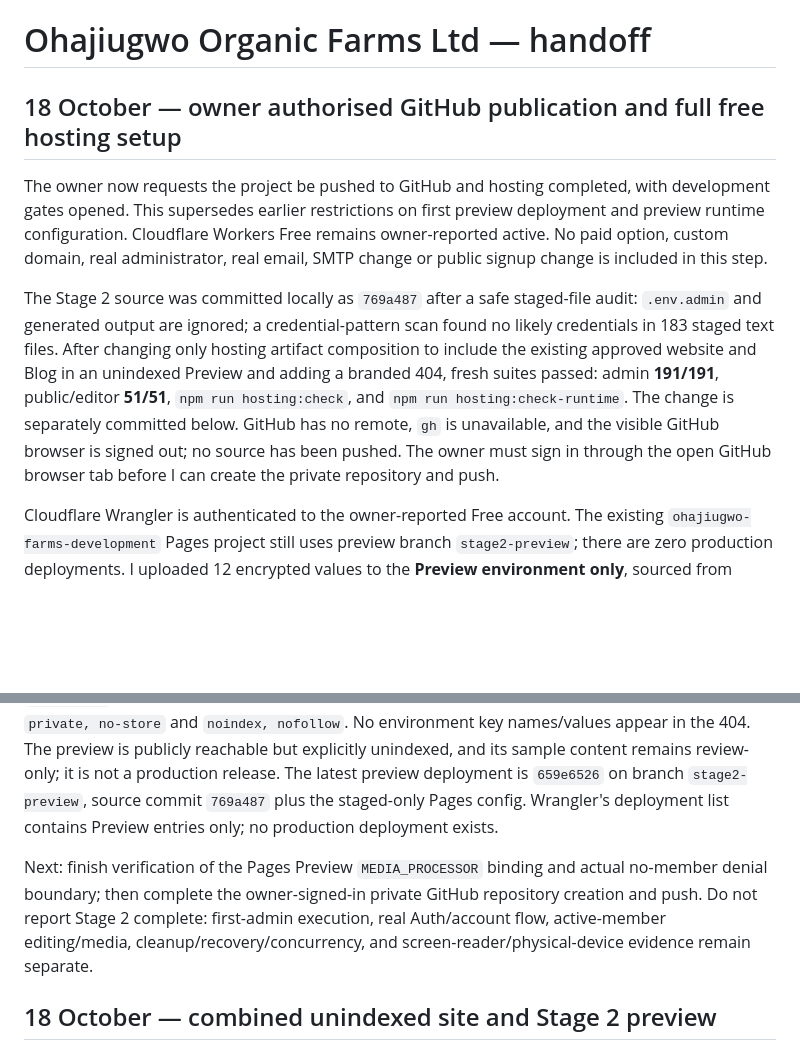
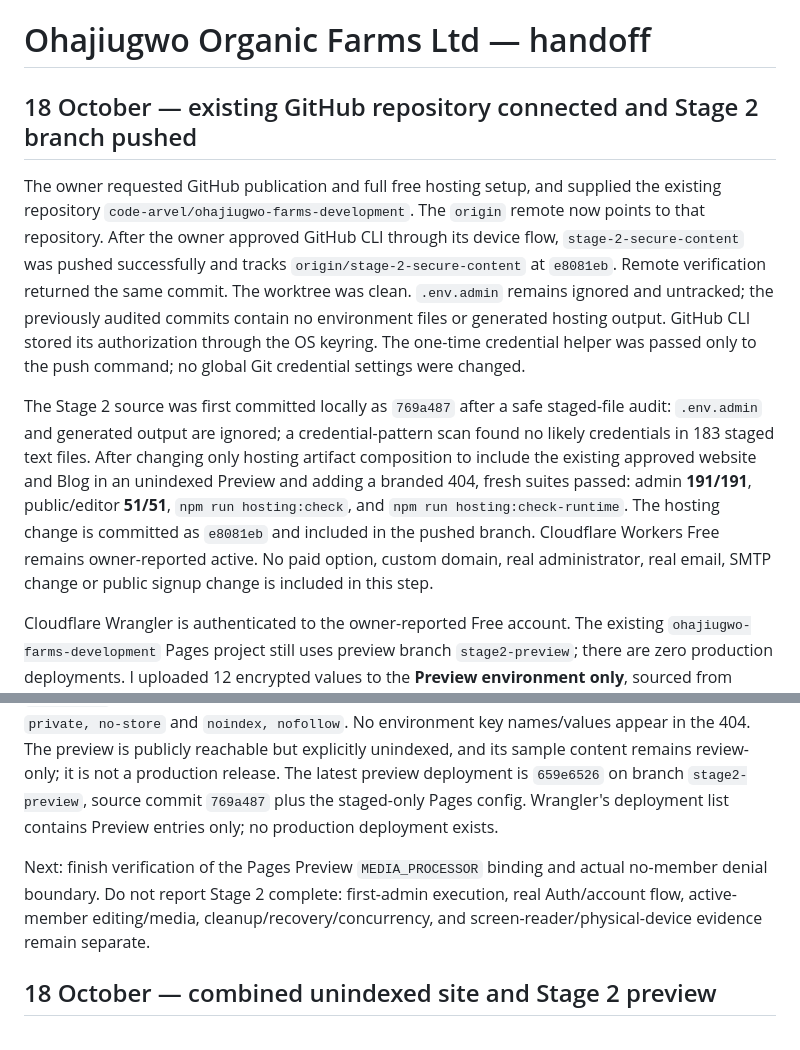
Before and after one commit to code-arvel/ohajiugwo-farms-development, a Markdown page: HANDOFF.md, 2 parts joined by grey strips. Drawn GitHub-style; blank space fills up the shorter version.

Commit message:
Record GitHub publication checkpoint

```diff
--- a/HANDOFF.md
+++ b/HANDOFF.md
@@ -1,10 +1,10 @@
 # Ohajiugwo Organic Farms Ltd — handoff
 
-## 18 October — owner authorised GitHub publication and full free hosting setup
+## 18 October — existing GitHub repository connected and Stage 2 branch pushed
 
-The owner now requests the project be pushed to GitHub and hosting completed, with development gates opened. This supersedes earlier restrictions on first preview deployment and preview runtime configuration. Cloudflare Workers Free remains owner-reported active. No paid option, custom domain, real administrator, real email, SMTP change or public signup change is included in this step.
+The owner requested GitHub publication and full free hosting setup, and supplied the existing repository `code-arvel/ohajiugwo-farms-development`. The `origin` remote now points to that repository. After the owner approved GitHub CLI through its device flow, `stage-2-secure-content` was pushed successfully and tracks `origin/stage-2-secure-content` at `e8081eb`. Remote verification returned the same commit. The worktree was clean. `.env.admin` remains ignored and untracked; the previously audited commits contain no environment files or generated hosting output. GitHub CLI stored its authorization through the OS keyring. The one-time credential helper was passed only to the push command; no global Git credential settings were changed.
 
-The Stage 2 source was committed locally as `769a487` after a safe staged-file audit: `.env.admin` and generated output are ignored; a credential-pattern scan found no likely credentials in 183 staged text files. After changing only hosting artifact composition to include the existing approved website and Blog in an unindexed Preview and adding a branded 404, fresh suites passed: admin **191/191**, public/editor **51/51**, `npm run hosting:check`, and `npm run hosting:check-runtime`. The change is separately committed below. GitHub has no remote, `gh` is unavailable, and the visible GitHub browser is signed out; no source has been pushed. The owner must sign in through the open GitHub browser tab before I can create the private repository and push.
+The Stage 2 source was first committed locally as `769a487` after a safe staged-file audit: `.env.admin` and generated output are ignored; a credential-pattern scan found no likely credentials in 183 staged text files. After changing only hosting artifact composition to include the existing approved website and Blog in an unindexed Preview and adding a branded 404, fresh suites passed: admin **191/191**, public/editor **51/51**, `npm run hosting:check`, and `npm run hosting:check-runtime`. The hosting change is committed as `e8081eb` and included in the pushed branch. Cloudflare Workers Free remains owner-reported active. No paid option, custom domain, real administrator, real email, SMTP change or public signup change is included in this step.
 
 Cloudflare Wrangler is authenticated to the owner-reported Free account. The existing `ohajiugwo-farms-development` Pages project still uses preview branch `stage2-preview`; there are zero production deployments. I uploaded 12 encrypted values to the **Preview environment only**, sourced from `.env.admin` without printing them: required Supabase/server configuration, `ADMIN_SESSION_KEY`, the exact preview origin, and the development routes/account lifecycle/invitation/recovery/private-media gates. Preview secrets list shows only encrypted values. The app gates are open on this development preview; public Supabase signup was not enabled. No Auth identity or farm administrator was created and no email was sent.
 
@@ -12,7 +12,7 @@ The internal `ohajiugwo-image-processor-development` Worker was deployed with it
 
 Hosted HTTPS verification passed for the configured combined preview: `/` and `/blog/` return 200; `/admin` redirects to `/admin/login` (303); login/accept return 200; unauthenticated `/admin/api/session` returns 401; `/.env.admin` and unknown routes return the branded 404; `robots.txt` disallows crawling. Responses were checked with verified TLS; admin pages/API send `private, no-store` and `noindex, nofollow`. No environment key names/values appear in the 404. The preview is publicly reachable but explicitly unindexed, and its sample content remains review-only; it is not a production release. The latest preview deployment is `659e6526` on branch `stage2-preview`, source commit `769a487` plus the staged-only Pages config. Wrangler's deployment list contains Preview entries only; no production deployment exists.
 
-Next: finish verification of the Pages Preview `MEDIA_PROCESSOR` binding and actual no-member denial boundary; then complete the owner-signed-in private GitHub repository creation and push. Do not report Stage 2 complete: first-admin execution, real Auth/account flow, active-member editing/media, cleanup/recovery/concurrency, and screen-reader/physical-device evidence remain separate.
+Next: finish verification of the Pages Preview `MEDIA_PROCESSOR` binding and actual no-member denial boundary. Do not report Stage 2 complete: first-admin execution, real Auth/account flow, active-member editing/media, cleanup/recovery/concurrency, and screen-reader/physical-device evidence remain separate.
 
 ## 18 October — combined unindexed site and Stage 2 preview
 
```
